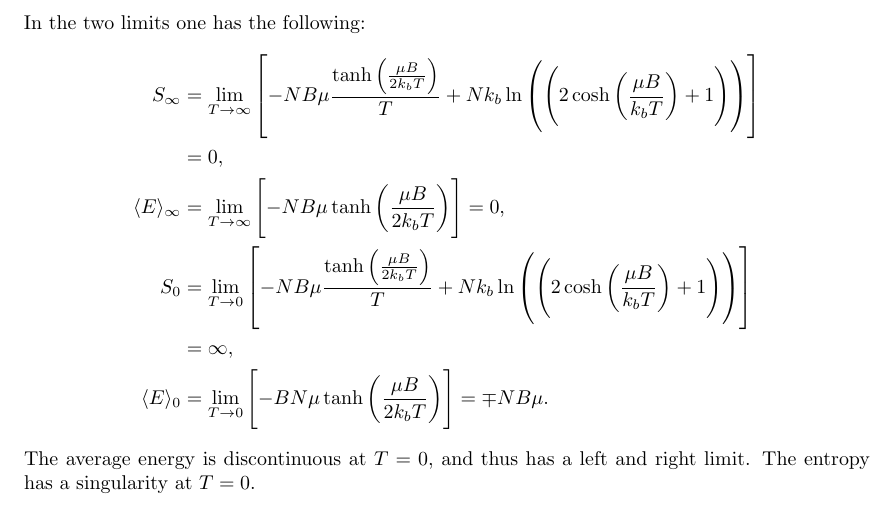
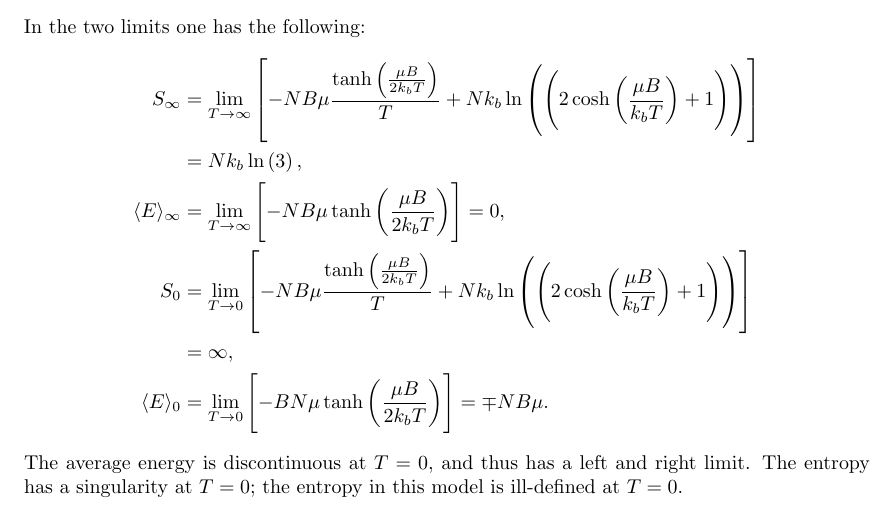
Before and after one commit to thesombady/FK7058, a LaTeX document (handin1/main.tex): part of page 5 of 8, cut so that both start at the same text. Compiled offline with pdfLaTeX.

Commit message:
handin1: done

```diff
--- a/handin1/main.tex
+++ b/handin1/main.tex
@@ -246,12 +246,12 @@ The entropy $S$ is computed accordingly:
 In the two limits one has the following:
 \begin{align*}
     S_\infty &= \lim_{T\to\infty}\left[ -NB\mu\frac{\tanh\left(\frac{\mu B}{2k_bT}\right)}{T} + Nk_b\ln\left(\left(2\cosh\left(\frac{\mu B}{k_bT}\right) + 1\right)\right)\right]\\
-    &=0,\\
+    &=Nk_b\ln\left(3\right),\\
     \average{E}_\infty &=\lim_{T\to\infty}\left[-NB\mu\tanh\left(\frac{\mu B}{2k_bT}\right)\right] = 0,\\
     S_0 &= \lim_{T\to0}\left[ -NB\mu\frac{\tanh\left(\frac{\mu B}{2k_bT}\right)}{T} + Nk_b\ln\left(\left(2\cosh\left(\frac{\mu B}{k_bT}\right) + 1\right)\right)\right]\\
     &= \infty,\\
     \average{E}_0 &= \lim_{T\to0}\left[-BN\mu\tanh\left(\frac{\mu B}{2k_bT}\right)\right] = \mp NB\mu.
-\end{align*}The average energy is discontinuous at $T=0$, and thus has a left and right limit. The entropy has a singularity at $T=0$.
+\end{align*}The average energy is discontinuous at $T=0$, and thus has a left and right limit. The entropy has a singularity at $T=0$; the entropy in this model is ill-defined at $T=0$.
 
 \section*{Task 4}
 Consider the canonical ensemble (and the canonical partition function).
```
Also changed, not shown: handin1/main.pdf.
